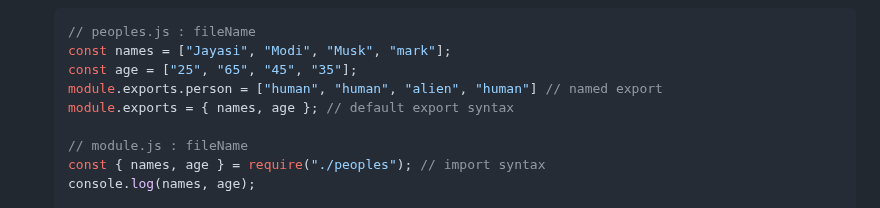
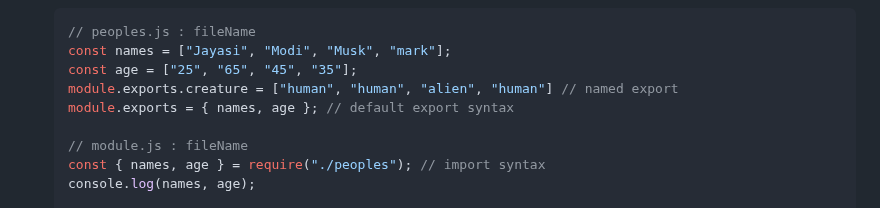
Before and after one commit to Jayasimman-P-K/node-js-notes, a Markdown page: ReadMe.md, the part around the change. Drawn GitHub-style.

```diff
--- a/ReadMe.md
+++ b/ReadMe.md
@@ -21,7 +21,7 @@
   // peoples.js : fileName
   const names = ["Jayasi", "Modi", "Musk", "mark"];
   const age = ["25", "65", "45", "35"];
-  module.exports.person = ["human", "human", "alien", "human"] // named export
+  module.exports.creature = ["human", "human", "alien", "human"] // named export
   module.exports = { names, age }; // default export syntax
 
   // module.js : fileName
```
